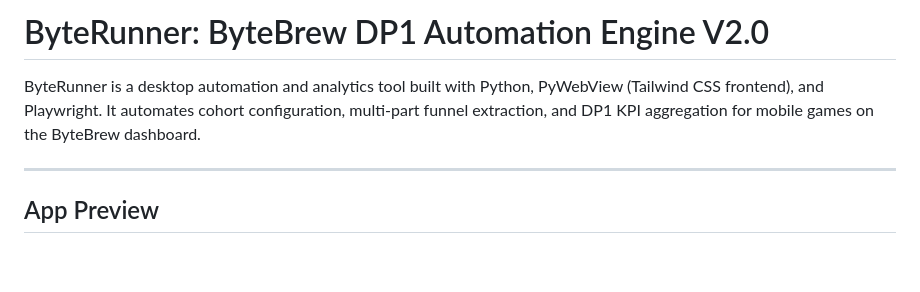
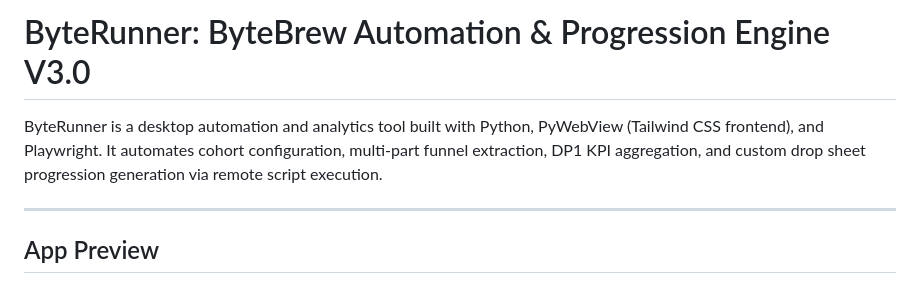
Before and after one commit to jephinTJ/byteRunner, a Markdown page: README.md, the part around the change. Rendered like a GitHub page; blank space fills up the shorter version.

```diff
--- a/README.md
+++ b/README.md
@@ -1,6 +1,6 @@
-# ByteRunner: ByteBrew DP1 Automation Engine V2.0
+# ByteRunner: ByteBrew Automation & Progression Engine V3.0
 
-ByteRunner is a desktop automation and analytics tool built with Python, PyWebView (Tailwind CSS frontend), and Playwright. It automates cohort configuration, multi-part funnel extraction, and DP1 KPI aggregation for mobile games on the ByteBrew dashboard.
+ByteRunner is a desktop automation and analytics tool built with Python, PyWebView (Tailwind CSS frontend), and Playwright. It automates cohort configuration, multi-part funnel extraction, DP1 KPI aggregation, and custom drop sheet progression generation via remote script execution.
 
 ---
 
```
